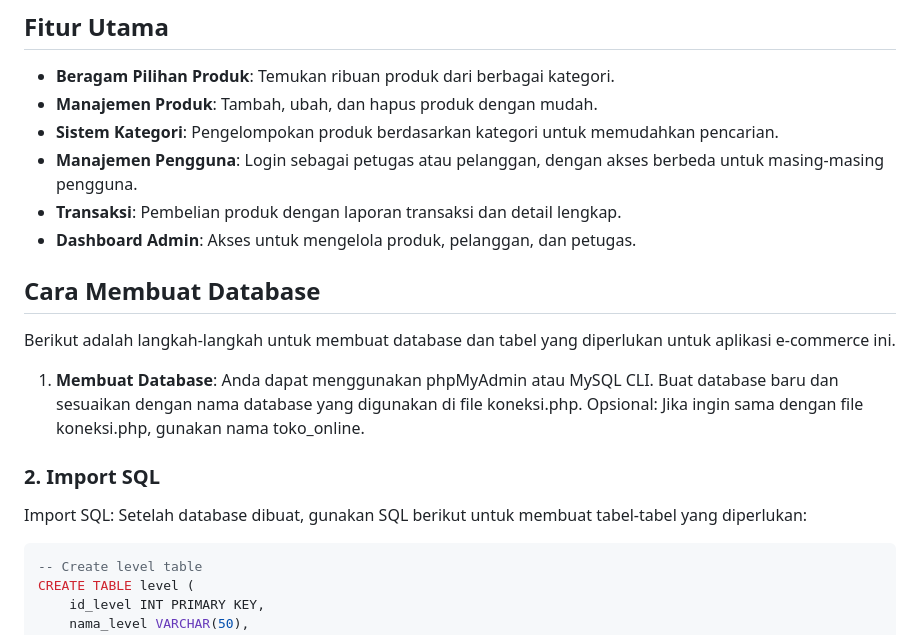
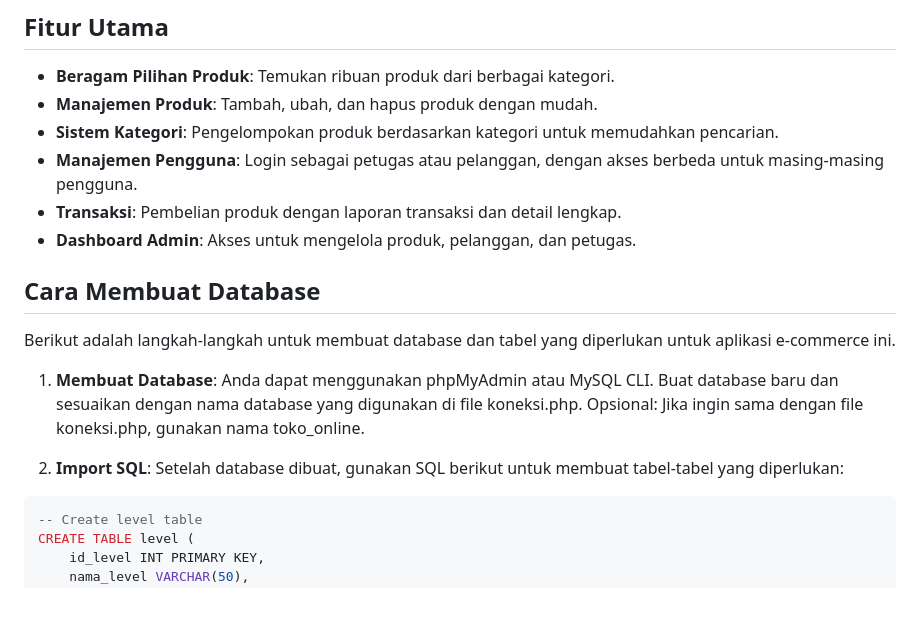
Before and after one commit to ainurrafi2123/serbaada, a Markdown page: README.md, the part around the change. Rendered like a GitHub page; blank space fills up the shorter version.

````diff
--- a/README.md
+++ b/README.md
@@ -23,6 +23,7 @@ SerbaAda adalah platform e-commerce yang dirancang untuk memudahkan penjualan da
 - **Transaksi**: Pembelian produk dengan laporan transaksi dan detail lengkap.
 - **Dashboard Admin**: Akses untuk mengelola produk, pelanggan, dan petugas.
 
+
 ## Cara Membuat Database
 
 Berikut adalah langkah-langkah untuk membuat database dan tabel yang diperlukan untuk aplikasi e-commerce ini.
@@ -31,9 +32,8 @@ Berikut adalah langkah-langkah untuk membuat database dan tabel yang diperlukan
   Anda dapat menggunakan phpMyAdmin atau MySQL CLI. Buat database baru dan sesuaikan dengan nama database yang digunakan di file koneksi.php.
   Opsional: Jika ingin sama dengan file koneksi.php, gunakan nama toko_online.
 
-### 2. Import SQL
-
-Import SQL: Setelah database dibuat, gunakan SQL berikut untuk membuat tabel-tabel yang diperlukan:
+2. **Import SQL**:
+  Setelah database dibuat, gunakan SQL berikut untuk membuat tabel-tabel yang diperlukan:
 
 ```sql
 -- Create level table
````
